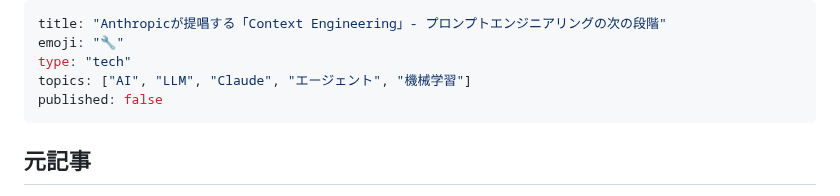
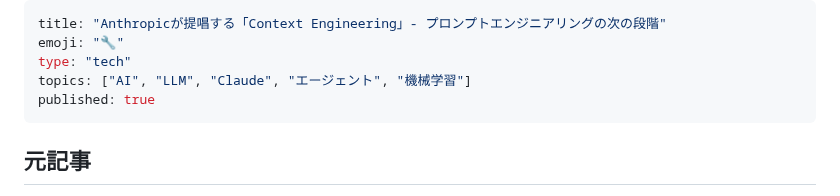
Before and after one commit to Tenormusica2024/zenn-ai-news, a Markdown page: articles/anthropic-context-engineering-agents.md, the part around the change. Drawn GitHub-style.

Commit message:
Publish article: Anthropic Context Engineering

```diff
--- a/articles/anthropic-context-engineering-agents.md
+++ b/articles/anthropic-context-engineering-agents.md
@@ -3,7 +3,7 @@ title: "Anthropicが提唱する「Context Engineering」- プロンプトエン
 emoji: "🔧"
 type: "tech"
 topics: ["AI", "LLM", "Claude", "エージェント", "機械学習"]
-published: false
+published: true
 ---
 
 ## 元記事
```
